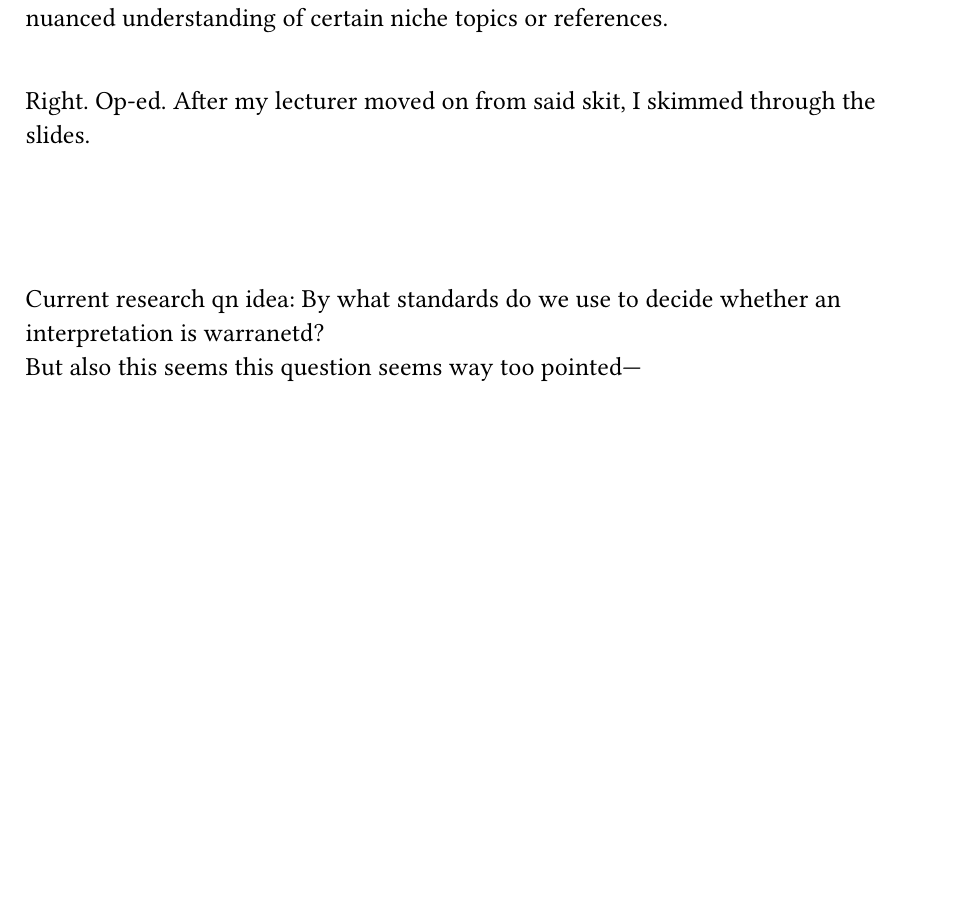
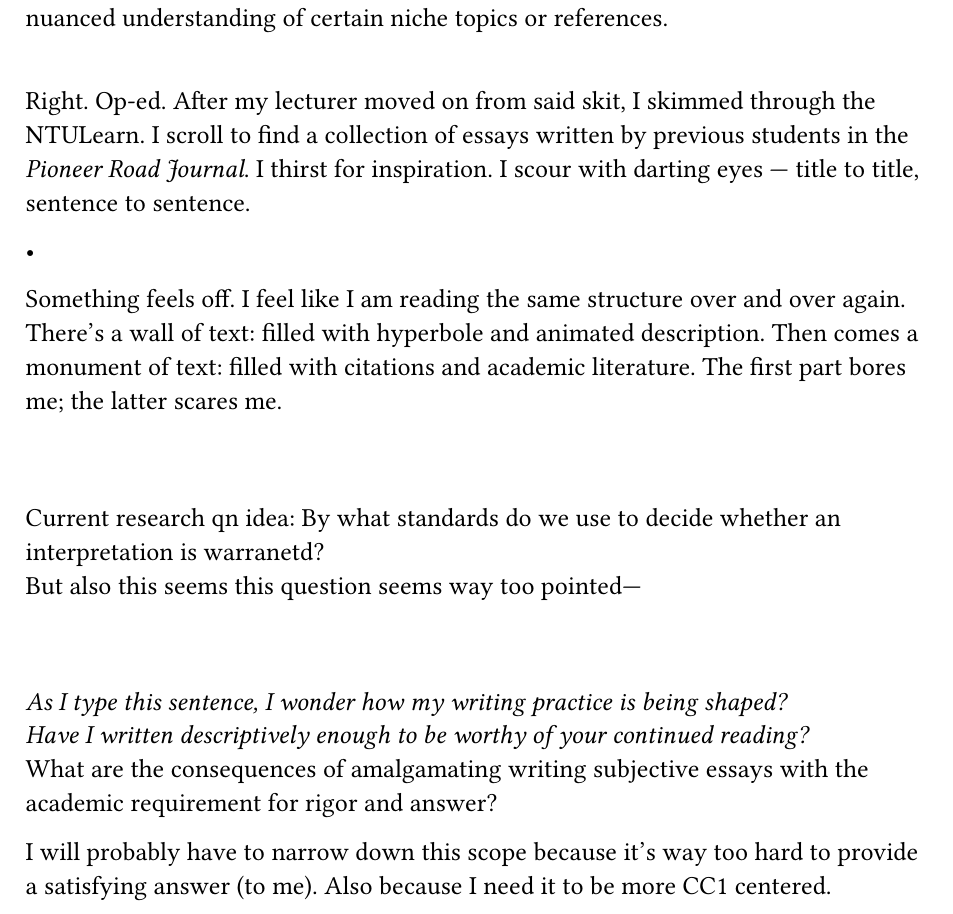
Before and after one commit to Intrinzix/papertrails, a Typst document (CC1_A1.typ): part of page 1 of 2, cut so that both start at the same text, the shorter picture padded with empty space. Compiled offline with Typst 0.15; a missing font is replaced by an installed copy or a similar font.

Commit message:
More sentences! have a decent idea of my research qn now. Also lots of self-reference and ideas

```diff
--- a/CC1_A1.typ
+++ b/CC1_A1.typ
@@ -7,4 +7,3 @@ Hello Script
 
 *Bold* _Italics_
 
-"_King Arthur came a lot, didn't he?_" Pfft. No,  King Arthur's _Camelot_ is the castle and court associated with him. How silly. But I let out a hysterical laugh when I recalled this gag in the British mockumentary _Cunk on Earth_. This memory  resurfaced after my lecturer showed us a similar skit on A.I. in preparation for writing our op-ed assignment. The show writers must be brilliant if they could come up with entertainingly strung non-sequiturs to derail even academics and experts in the field.
@@ -13,13 +24,33 @@ Some blank faces. Some eyes dart around the room. Some let out a courtesy laugh.
 
-\ Right. Op-ed. After my lecturer moved on from said skit, I skimmed through the slides.
+\
+Right. Op-ed. After my lecturer moved on from said skit, I skimmed through the NTULearn. I
+scroll to find a collection of essays written by previous students in the _Pioneer Road Journal_.
+I thirst for inspiration. I scour with darting eyes --- title to title, sentence to sentence.
 
+-
+Something feels off. I feel like I am reading the same structure over and over again.
+There's a wall of text: filled with hyperbole and animated description.
+Then comes a monument of text: filled with citations and academic literature.
+The first part bores me; the latter scares me.
 \
 \
 \
 
-Current research qn idea: By what standards do we use to decide whether an interpretation is warranetd?\
+Current research qn idea: By what standards do we use to decide whether
+an interpretation is warranetd?\
 But also this seems this question seems way too pointed---
+\
+\
+\
 
+_As I type this sentence, I wonder how my writing practice is being shaped?_ \
+_Have I written descriptively enough to be worthy of your continued reading?_\
+What are the consequences of amalgamating writing subjective essays with
+the academic requirement for rigor and answer?
+
+
+I will probably have to narrow down this scope because it's way too hard to
+provide a satisfying answer (to me). Also because I need it to be more CC1 centered.
 
 
 #pagebreak()
```
Also changed, not shown: CC1_A1.typ (14 more changed lines).
